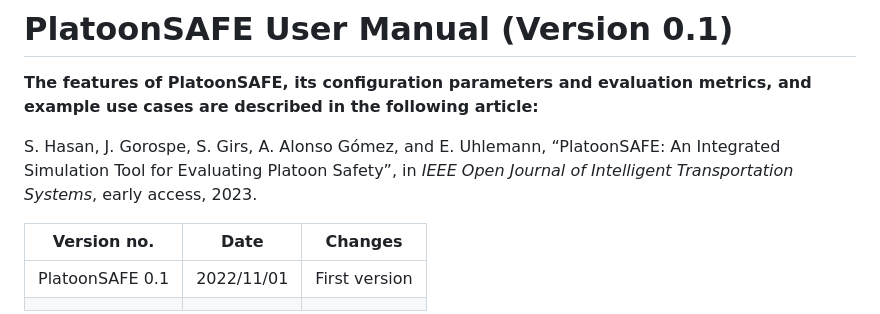
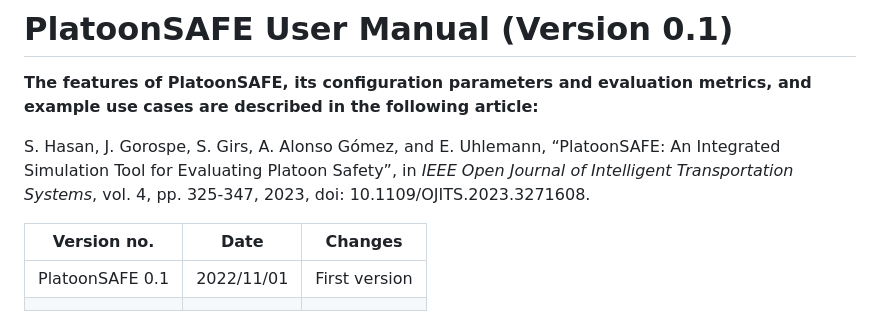
Before and after one commit to shahriarHasan09/PlatoonSAFE, a Markdown page: README.md, the part around the change. GitHub-like rendering.

```diff
--- a/README.md
+++ b/README.md
@@ -3,7 +3,7 @@
 **The features of PlatoonSAFE, its configuration parameters and evaluation metrics, and example use cases are described in the following article:**
 
 S. Hasan, J. Gorospe, S. Girs, A. Alonso Gómez, and E. Uhlemann, “PlatoonSAFE: An Integrated Simulation Tool for Evaluating
-Platoon Safety”, in *IEEE Open Journal of Intelligent Transportation Systems*, early access, 2023.
+Platoon Safety”, in *IEEE Open Journal of Intelligent Transportation Systems*, vol. 4, pp. 325-347, 2023, doi: 10.1109/OJITS.2023.3271608.
 
 
 <table class="tg">
```
